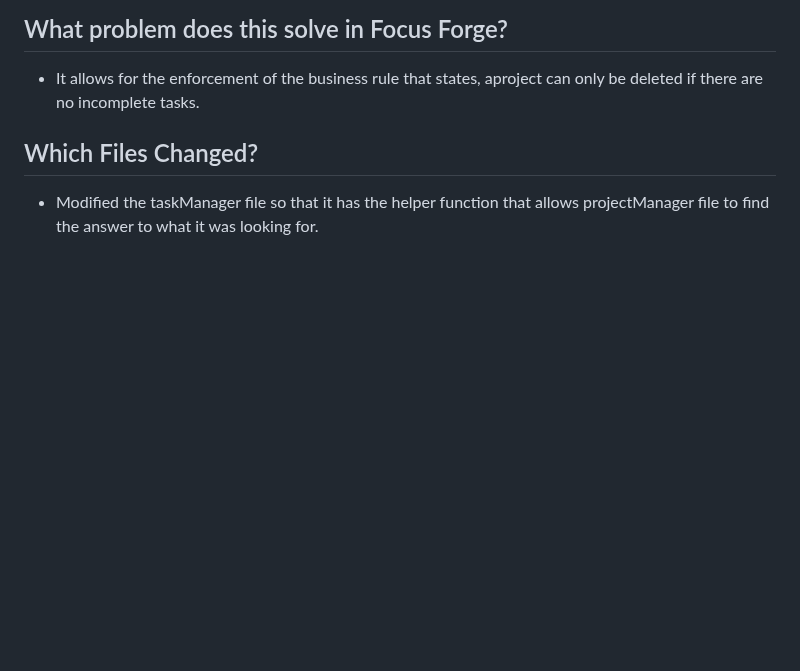
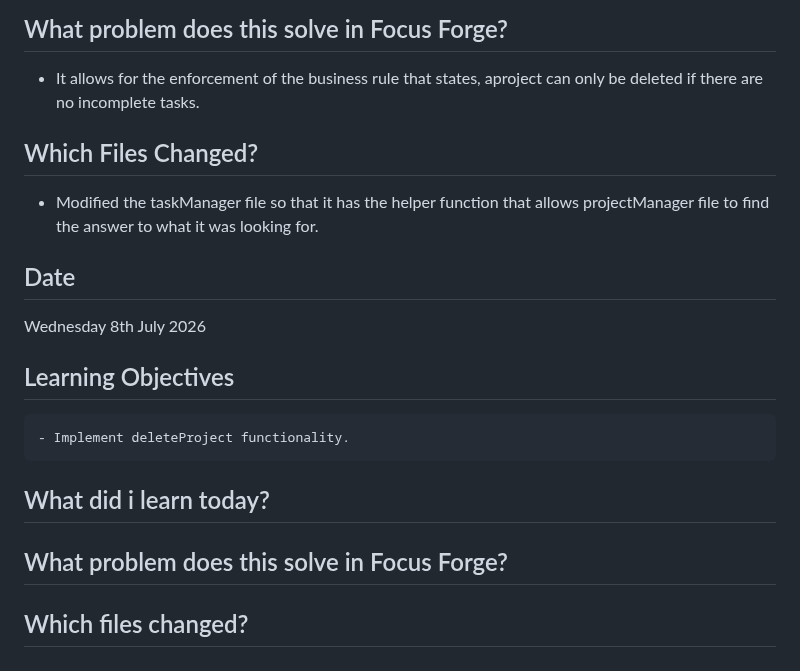
Before and after one commit to CodeWithJoshua18/focus-forge, a Markdown page: docs/journal.md, the part around the change. GitHub-like rendering; blank space fills up the shorter version.

Commit message:
Update journal.md: add entry for July 8th, outline learning objectives and document deleteProject functionality

```diff
--- a/docs/journal.md
+++ b/docs/journal.md
@@ -133,3 +133,12 @@ Monday 29 June 2026
    - It allows for the enforcement of the business rule that states, aproject can only be deleted if there are no incomplete tasks.
  ## Which Files Changed?
    - Modified the taskManager file so that it has the helper function that allows projectManager file to find the answer to what it was looking for.
+
+ ## Date
+ Wednesday 8th July 2026
+
+ ## Learning Objectives
+    - Implement deleteProject functionality.
+ ## What did i learn today?
+ ## What problem does this solve in Focus Forge?
+ ## Which files changed?
```
